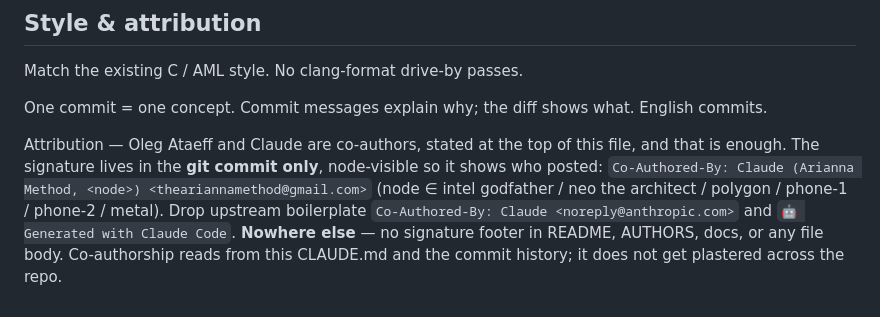
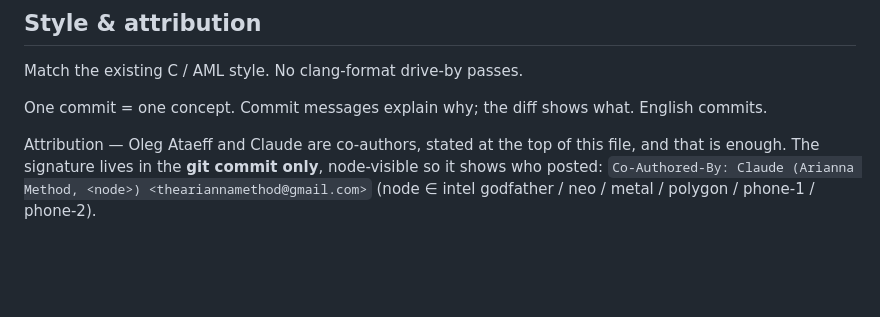
Before and after one commit to ariannamethod/arianna.c, a Markdown page: CLAUDE.md, the part around the change. GitHub-like rendering; blank space fills up the shorter version.

Commit message:
refine claud.md

```diff
--- a/CLAUDE.md
+++ b/CLAUDE.md
@@ -61,4 +61,4 @@ Match the existing C / AML style. No clang-format drive-by passes.
 
 One commit = one concept. Commit messages explain why; the diff shows what. English commits.
 
-Attribution — Oleg Ataeff and Claude are co-authors, stated at the top of this file, and that is enough. The signature lives in the **git commit only**, node-visible so it shows who posted: `Co-Authored-By: Claude (Arianna Method, <node>) <theariannamethod@gmail.com>` (node ∈ intel godfather / neo the architect / polygon / phone-1 / phone-2 / metal). Drop upstream boilerplate `Co-Authored-By: Claude <noreply@anthropic.com>` and `🤖 Generated with Claude Code`. **Nowhere else** — no signature footer in README, AUTHORS, docs, or any file body. Co-authorship reads from this CLAUDE.md and the commit history; it does not get plastered across the repo.
+Attribution — Oleg Ataeff and Claude are co-authors, stated at the top of this file, and that is enough. The signature lives in the **git commit only**, node-visible so it shows who posted: `Co-Authored-By: Claude (Arianna Method, <node>) <theariannamethod@gmail.com>` (node ∈ intel godfather / neo / metal / polygon / phone-1 / phone-2).
```
